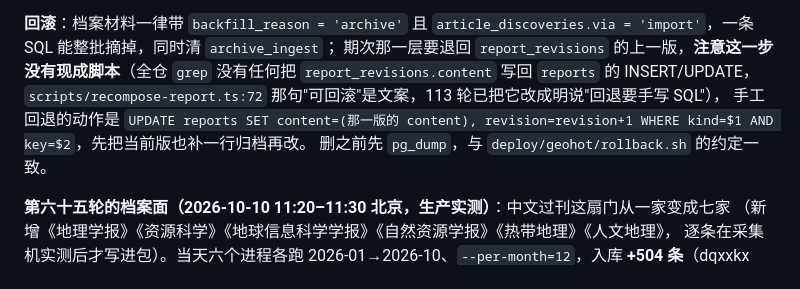
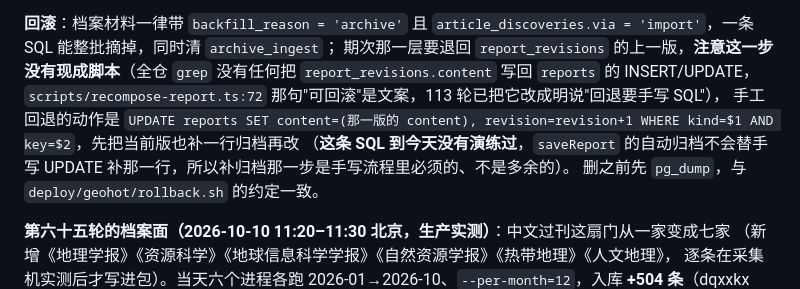
Before and after one commit to xxc2007/GeoHot, a Markdown page: docs/geohot-runbook.md, the part around one of its changes. Drawn GitHub-style.

```diff
--- a/docs/geohot-runbook.md
+++ b/docs/geohot-runbook.md
@@ -543,7 +543,8 @@ quota 型与速率型的 429 走同一条重试阶梯；给档案一次性开闸
 **回滚**：档案材料一律带 `backfill_reason = 'archive'` 且 `article_discoveries.via = 'import'`，一条 SQL 能整批摘掉，同时清 `archive_ingest`；
 期次那一层要退回 `report_revisions` 的上一版，**注意这一步没有现成脚本**（全仓 `grep` 没有任何把 `report_revisions.content` 写回 `reports` 的
 INSERT/UPDATE，`scripts/recompose-report.ts:72` 那句"可回滚"是文案，113 轮已把它改成明说"回退要手写 SQL"），
-手工回退的动作是 `UPDATE reports SET content=(那一版的 content), revision=revision+1 WHERE kind=$1 AND key=$2`，先把当前版也补一行归档再改。
+手工回退的动作是 `UPDATE reports SET content=(那一版的 content), revision=revision+1 WHERE kind=$1 AND key=$2`，先把当前版也补一行归档再改
+（**这条 SQL 到今天没有演练过**，`saveReport` 的自动归档不会替手写 UPDATE 补那一行，所以补归档那一步是手写流程里必须的、不是多余的）。
 删之前先 `pg_dump`，与 `deploy/geohot/rollback.sh` 的约定一致。
 
 
```
Also changed, not shown: other parts of docs/geohot-runbook.md (+36 -0 lines).
